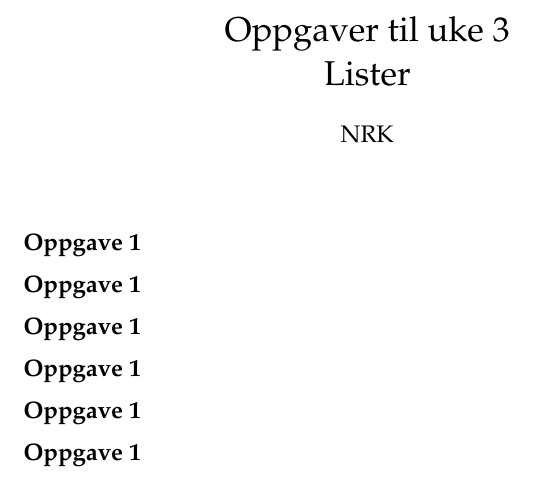
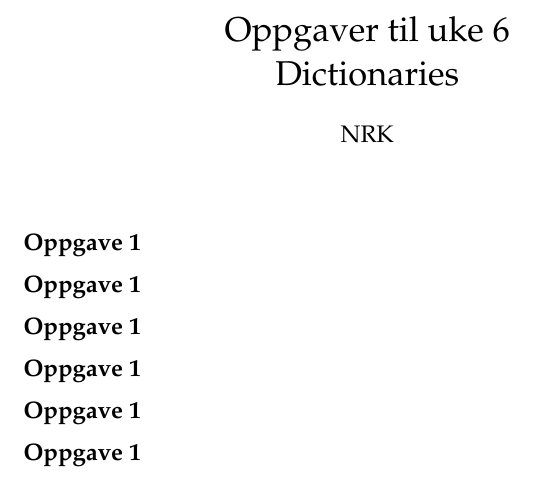
Before and after one commit to nrkno/prog-intro, a LaTeX document (Uke6/uke6.tex): part of the page, cut so that both start at the same text. Compiled offline with pdfLaTeX.

Commit message:
Move uke6 to its own directory

```diff
--- a/texfiler/uke6.tex
+++ b/Uke6/uke6.tex
@@ -18,7 +18,7 @@
 \newcommand{\tema}[1]{\textbf{Tema: }\textit{#1}\\}
 \newcommand{\navn}[1]{\textbf{Navn: }\texttt{#1}\\}
 
-\title{Oppgaver til uke 3 \\ Lister}
+\title{Oppgaver til uke 6 \\ Dictionaries}
 \author{NRK}
 \date{}
 
```
